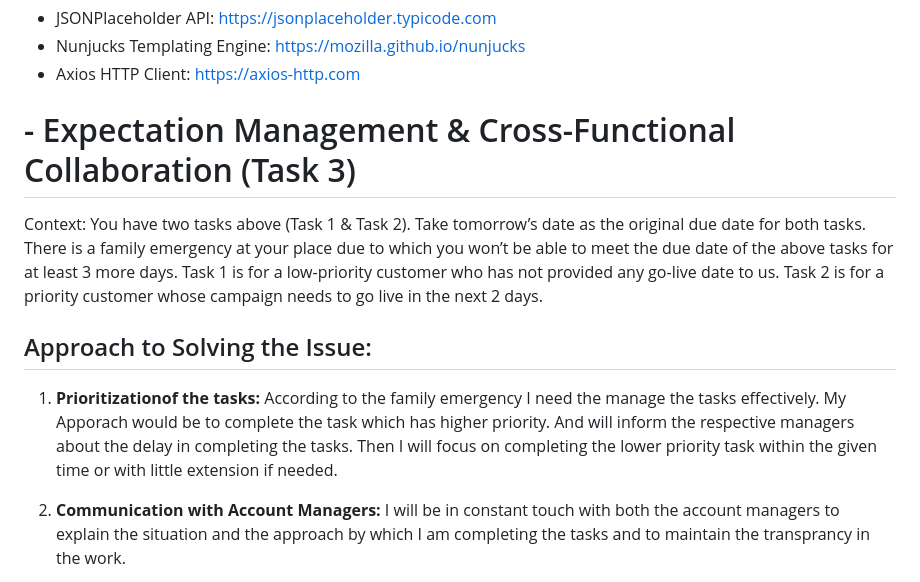
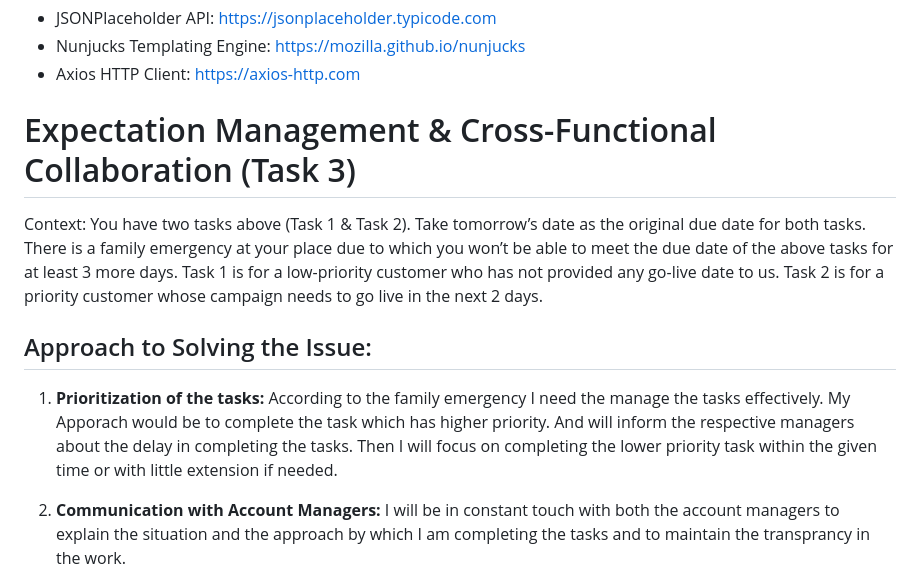
Before and after one commit to hemantjayas/webEngageAssignment, a Markdown page: README.md, the part around one of its changes. Drawn GitHub-style.

Commit message:
completion of the project

```diff
--- a/README.md
+++ b/README.md
@@ -135,7 +135,7 @@ To deploy the project, consider using various hosting options like shared hostin
 
 
 
-# - Expectation Management & Cross-Functional Collaboration (Task 3)
+# Expectation Management & Cross-Functional Collaboration (Task 3)
 
 Context:
 You have two tasks above (Task 1 & Task 2). Take tomorrow’s date as the original due date for
@@ -147,7 +147,7 @@ needs to go live in the next 2 days.
 
 ## Approach to Solving the Issue:
 
-1. **Prioritizationof the tasks:**  According to the family emergency I need the manage the tasks effectively. My Apporach would be to complete the task which has higher priority. And will inform the respective managers about the delay in completing the tasks. Then I will focus on completing the lower priority task within the given time or with little extension if needed.
+1. **Prioritization of the tasks:**  According to the family emergency I need the manage the tasks effectively. My Apporach would be to complete the task which has higher priority. And will inform the respective managers about the delay in completing the tasks. Then I will focus on completing the lower priority task within the given time or with little extension if needed.
 
 2. **Communication with Account Managers:** I will be in constant touch with both the account managers to explain the situation and the approach by which I am completing the tasks and to maintain the transprancy in the work.
 
```
Also changed, not shown: other parts of README.md (+1 -1 lines).
